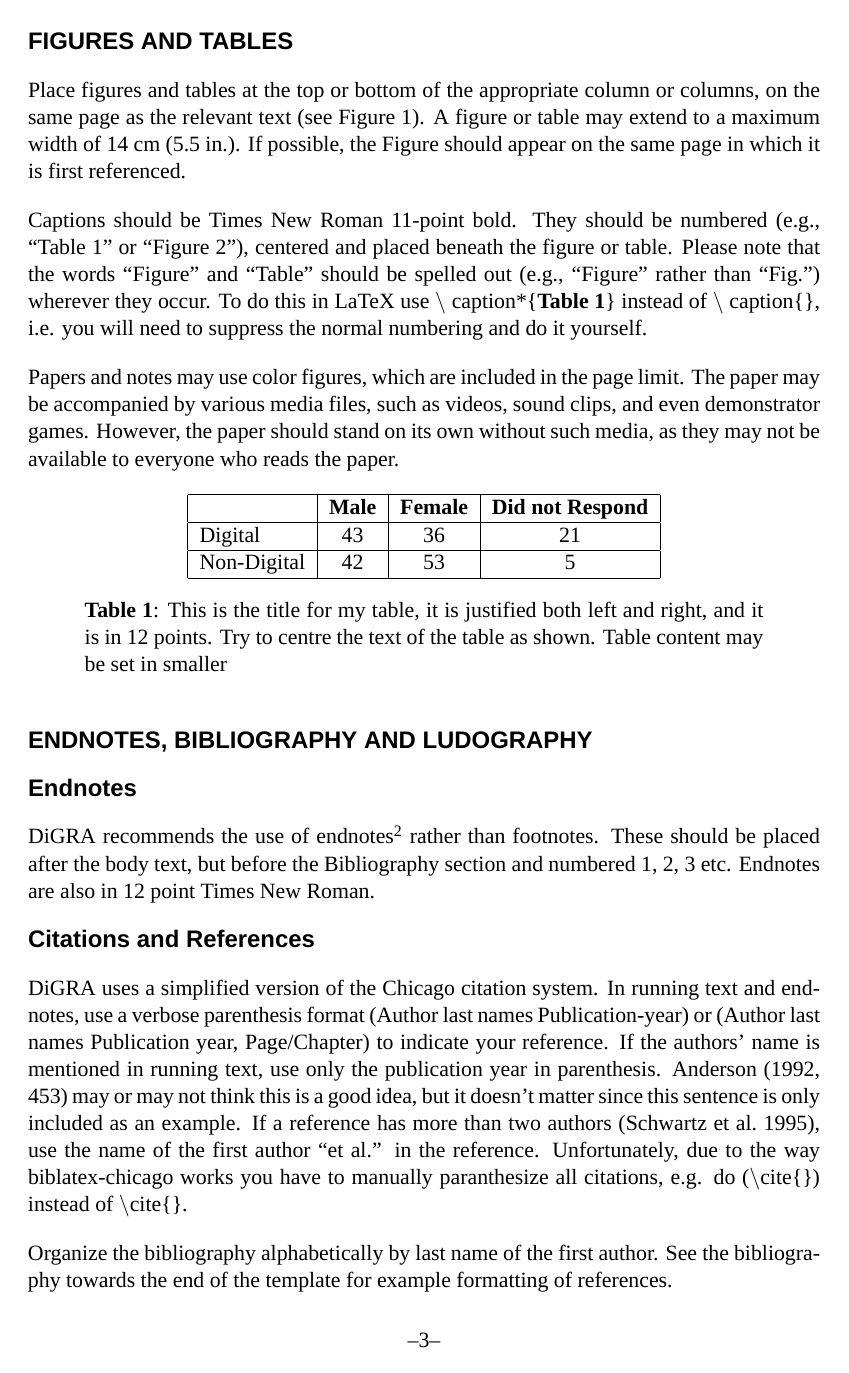
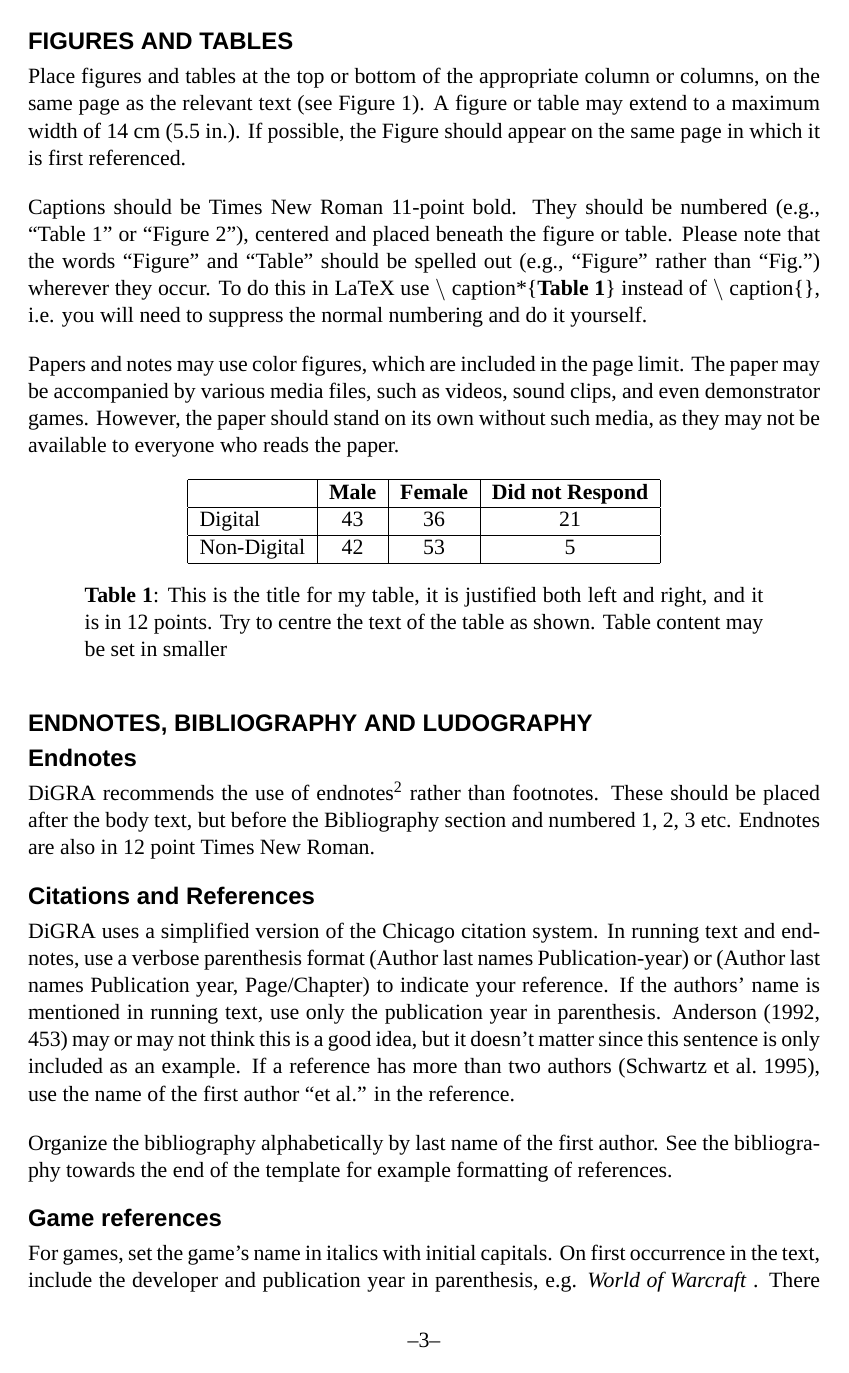
Before and after one commit to adamsumm/DiGRATex, a LaTeX document (main.tex): page 3 of 6. Compiled offline with XeLaTeX; a missing font is replaced by an installed copy or a similar font.

Commit message:
Update on Overleaf.

```diff
--- a/main.tex
+++ b/main.tex
@@ -8,7 +8,8 @@
 \DefineBibliographyStrings{english}{%
   references = {},
 }
-
+\let\originalcite\cite
+\renewcommand*{\cite}[1]{(\originalcite{#1})}
 
 \addbibresource{bibliography.bib}
 \title{\addvspace{-2\baselineskip}Your Title goes Here: It May Carry \\
@@ -153,7 +154,7 @@ endnotes, use a verbose parenthesis format (Author last names Publication-year)
 authors’ name is mentioned in running text, use only the publication year in parenthesis.
  Anderson (1992, 453) \nocite{ethics} may or may not think this is a good idea, but it doesn’t matter since
 this sentence is only included as an example. If a reference has more than two authors
-(\cite{schwartz.1995}), use the name of the first author “et al.” in the reference. Unfortunately, due to the way biblatex-chicago works you have to manually paranthesize all citations, e.g. do ($\backslash$cite\{\}) instead of $\backslash$cite\{\}. \nocite{*}
+\cite{schwartz.1995}, use the name of the first author “et al.” in the reference.
 
 Organize the bibliography alphabetically by last name of the first author. See the
 bibliography towards the end of the template for example formatting of references.
```
